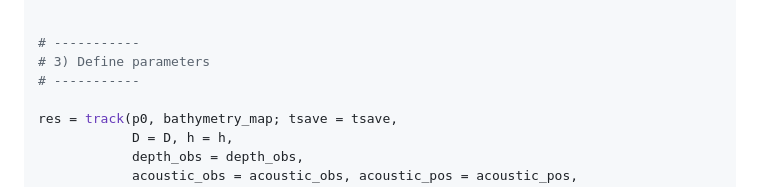
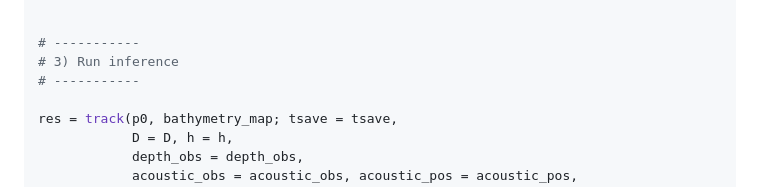
Before and after one commit to scheidan/Wahoo.jl, a Markdown page: README.md, the part around the change. GitHub-like rendering.

Commit message:
fix typo

```diff
--- a/README.md
+++ b/README.md
@@ -71,7 +71,7 @@ D = 200^2                   # Diffusion coefficient, i.e. variance of one time s
 
 
 # -----------
-# 3) Define parameters
+# 3) Run inference
 # -----------
 
 res = track(p0, bathymetry_map; tsave = tsave,
```
